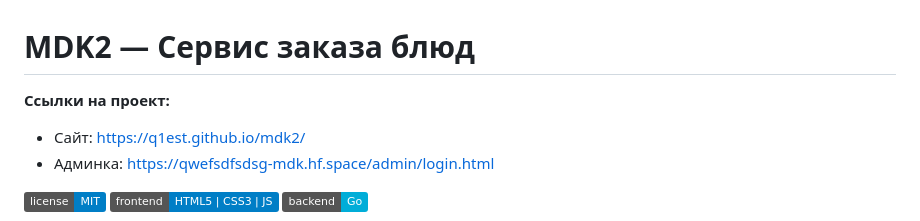
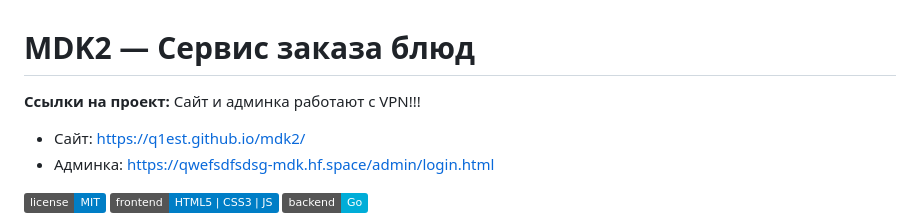
Before and after one commit to q1est/mdk2, a Markdown page: README.md, the part around one of its changes. Drawn GitHub-style; badges without logos.

```diff
--- a/README.md
+++ b/README.md
@@ -1,6 +1,7 @@
 # MDK2 — Сервис заказа блюд
 
 **Ссылки на проект:**
+Сайт и админка работают с VPN!!!
 -  Сайт: https://q1est.github.io/mdk2/
 -  Админка: https://qwefsdfsdsg-mdk.hf.space/admin/login.html
 
```
Also changed, not shown: other parts of README.md (+1 -0 lines).
